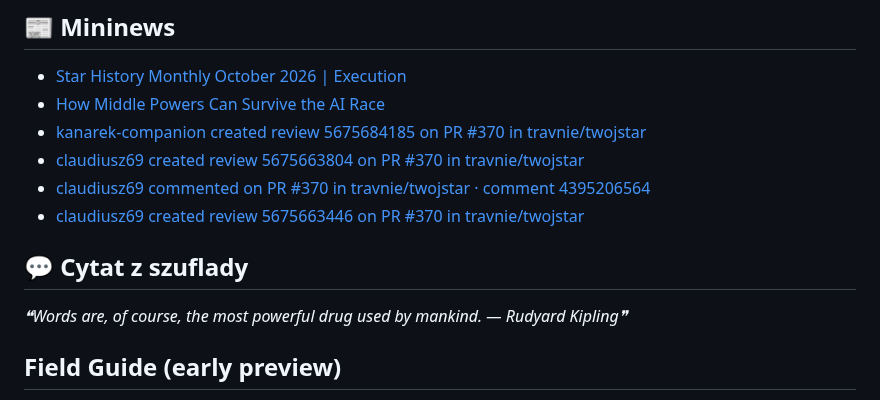
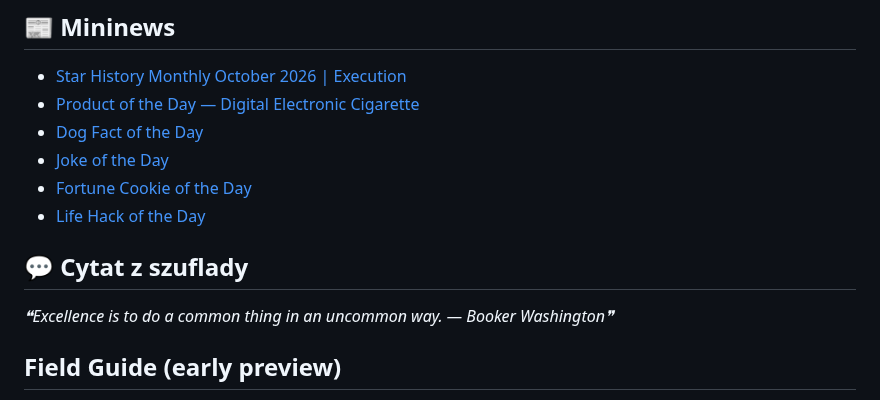
Before and after one commit to trvny/.ai, a Markdown page: README.md, the part around the change. GitHub-like rendering.

Commit message:
chore(readme): refresh shared content [skip ci]

```diff
--- a/README.md
+++ b/README.md
@@ -103,18 +103,18 @@ Keep credentials, tokens, personal paths, private endpoints and machine-specific
 
 <!--README_FEED:START-->
 - [Star History Monthly October 2026 | Execution](https://www.star-history.com/blog/execution)
-- [How Middle Powers Can Survive the AI Race](https://carnegieendowment.org/research/2026/10/ai-frontier-technology-middle-power-countries-four-scenarios)
-- [kanarek-companion created review 5675684185 on PR #370 in travnie/twojstar](https://github.com/travnie/twojstar/pull/370?feedseek_event=18396936704#pullrequestreview-5675684185)
-- [claudiusz69 created review 5675663804 on PR #370 in travnie/twojstar](https://github.com/travnie/twojstar/pull/370?feedseek_event=18396800093#pullrequestreview-5675663804)
-- [claudiusz69 commented on PR #370 in travnie/twojstar · comment 4395206564](https://github.com/travnie/twojstar/pull/370?feedseek_event=18396798198#discussion_r4395206564)
-- [claudiusz69 created review 5675663446 on PR #370 in travnie/twojstar](https://github.com/travnie/twojstar/pull/370?feedseek_event=18396798017#pullrequestreview-5675663446)
+- [Product of the Day — Digital Electronic Cigarette](https://anycrap.shop/product/digital-electronic-cigarette)
+- [Dog Fact of the Day](https://dogapi.dog/)
+- [Joke of the Day](https://www.jokeindex.com/)
+- [Fortune Cookie of the Day](https://www.geckoandfly.com/16647/20-wise-chinese-fortune-cookie-sayings/)
+- [Life Hack of the Day](https://www.tumblr.com/1000-life-hacks)
 <!--README_FEED:END-->
 
 ## 💬 Cytat z szuflady
 
 <!-- markdownlint-disable MD033 -->
 <!--STARTS_HERE_QUOTE_README-->
-<i>❝Words are, of course, the most powerful drug used by mankind. — Rudyard Kipling❞</i>
+<i>❝Excellence is to do a common thing in an uncommon way. — Booker Washington❞</i>
 <!--ENDS_HERE_QUOTE_README-->
 <!-- markdownlint-enable MD033 -->
 
```
